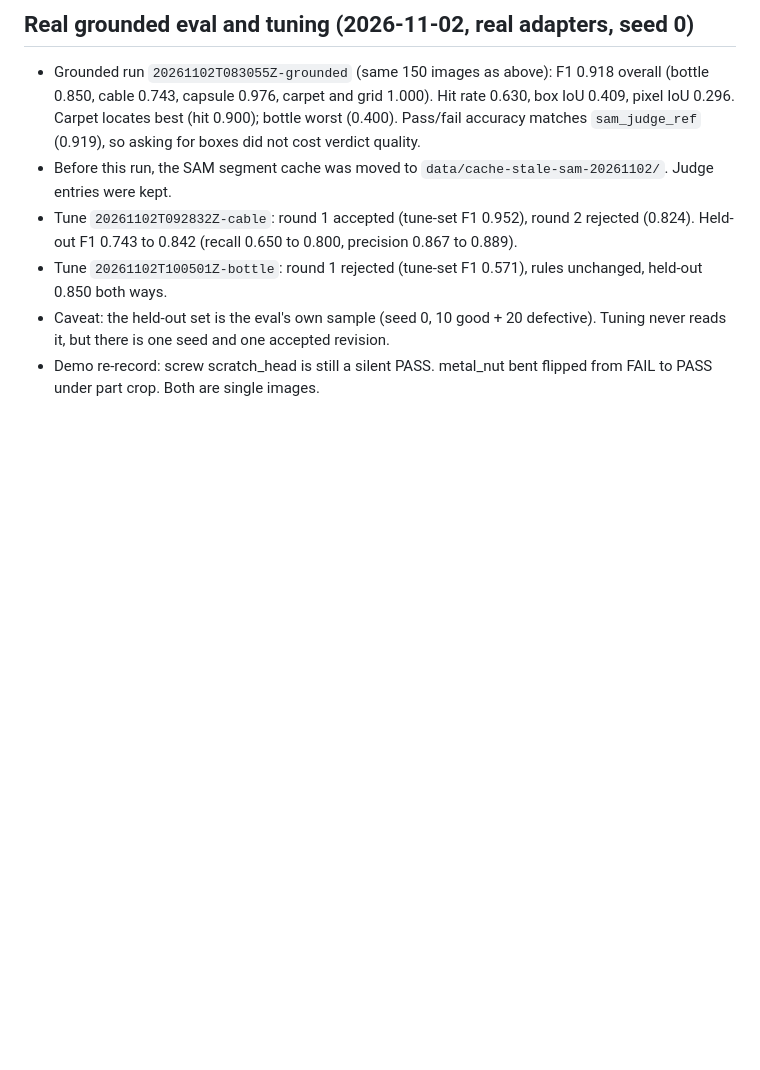
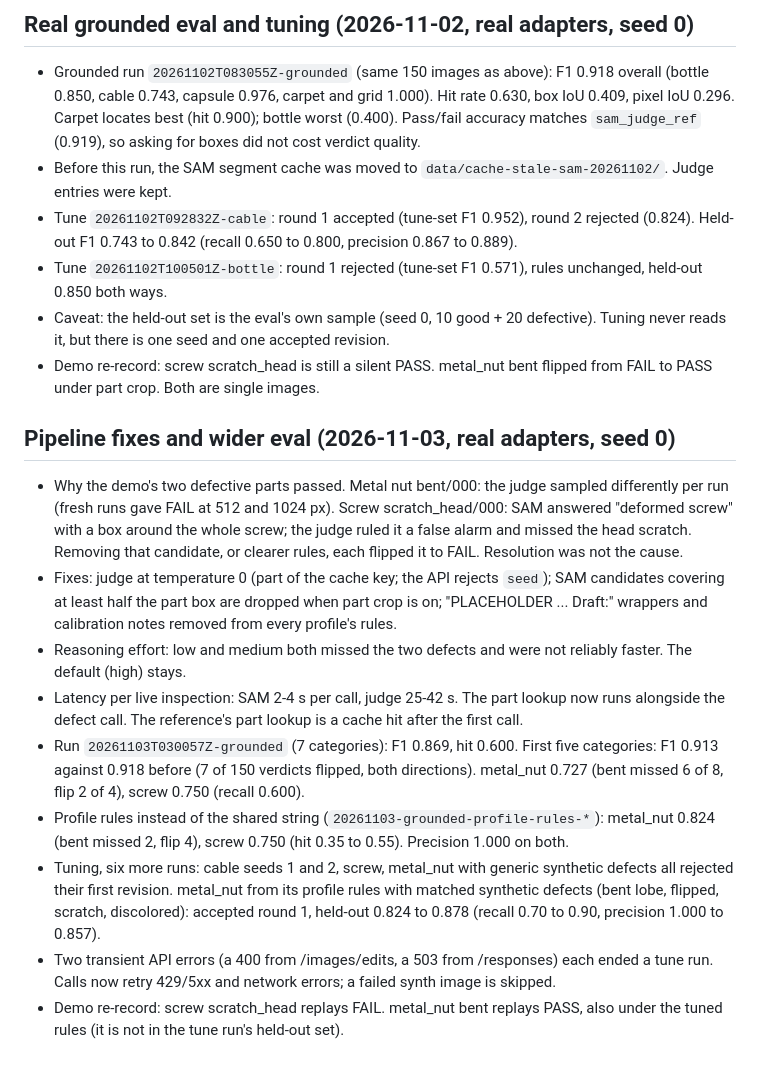
Before and after one commit to richardochristjia/zeroshot-qc, a Markdown page: docs/EVAL_NOTES.md, the part around the change. Drawn GitHub-style; blank space fills up the shorter version.

```diff
--- a/docs/EVAL_NOTES.md
+++ b/docs/EVAL_NOTES.md
@@ -153,3 +153,38 @@ which caps the total defective images per category.
   revision.
 - Demo re-record: screw scratch_head is still a silent PASS. metal_nut bent
   flipped from FAIL to PASS under part crop. Both are single images.
+
+## Pipeline fixes and wider eval (2026-11-03, real adapters, seed 0)
+
+- Why the demo's two defective parts passed. Metal nut bent/000: the judge
+  sampled differently per run (fresh runs gave FAIL at 512 and 1024 px).
+  Screw scratch_head/000: SAM answered "deformed screw" with a box around the
+  whole screw; the judge ruled it a false alarm and missed the head scratch.
+  Removing that candidate, or clearer rules, each flipped it to FAIL.
+  Resolution was not the cause.
+- Fixes: judge at temperature 0 (part of the cache key; the API rejects
+  `seed`); SAM candidates covering at least half the part box are dropped
+  when part crop is on; "PLACEHOLDER ... Draft:" wrappers and calibration
+  notes removed from every profile's rules.
+- Reasoning effort: low and medium both missed the two defects and were not
+  reliably faster. The default (high) stays.
+- Latency per live inspection: SAM 2-4 s per call, judge 25-42 s. The part
+  lookup now runs alongside the defect call. The reference's part lookup is
+  a cache hit after the first call.
+- Run `20261103T030057Z-grounded` (7 categories): F1 0.869, hit 0.600.
+  First five categories: F1 0.913 against 0.918 before (7 of 150 verdicts
+  flipped, both directions). metal_nut 0.727 (bent missed 6 of 8, flip 2 of
+  4), screw 0.750 (recall 0.600).
+- Profile rules instead of the shared string
+  (`20261103-grounded-profile-rules-*`): metal_nut 0.824 (bent missed 2,
+  flip 4), screw 0.750 (hit 0.35 to 0.55). Precision 1.000 on both.
+- Tuning, six more runs: cable seeds 1 and 2, screw, metal_nut with generic
+  synthetic defects all rejected their first revision. metal_nut from its
+  profile rules with matched synthetic defects (bent lobe, flipped, scratch,
+  discolored): accepted round 1, held-out 0.824 to 0.878 (recall 0.70 to
+  0.90, precision 1.000 to 0.857).
+- Two transient API errors (a 400 from /images/edits, a 503 from
+  /responses) each ended a tune run. Calls now retry 429/5xx and network
+  errors; a failed synth image is skipped.
+- Demo re-record: screw scratch_head replays FAIL. metal_nut bent replays
+  PASS, also under the tuned rules (it is not in the tune run's held-out set).
```
Also changed, not shown: README.md (+23 -8 lines).
